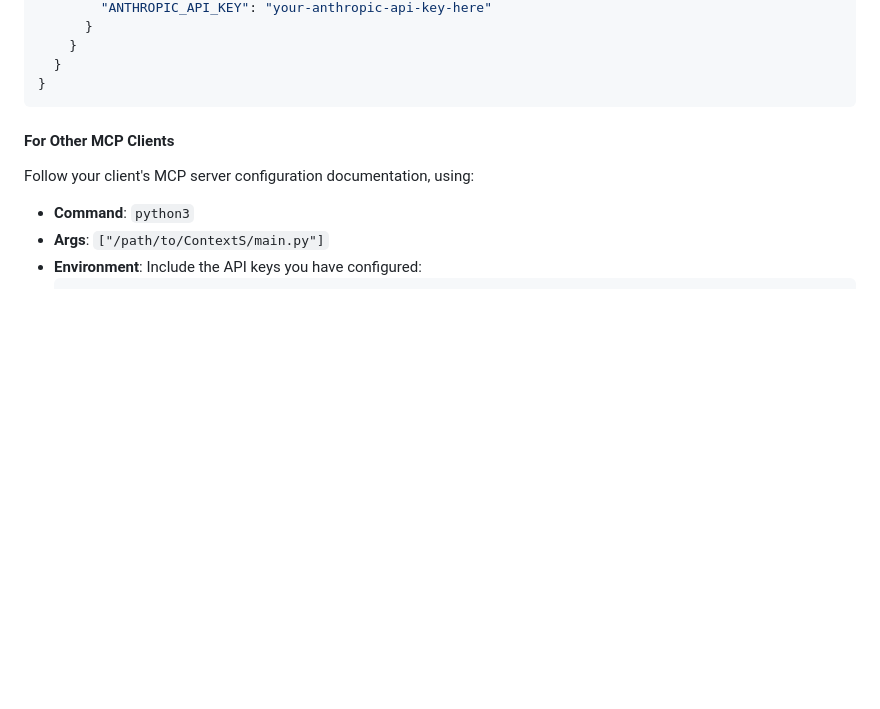
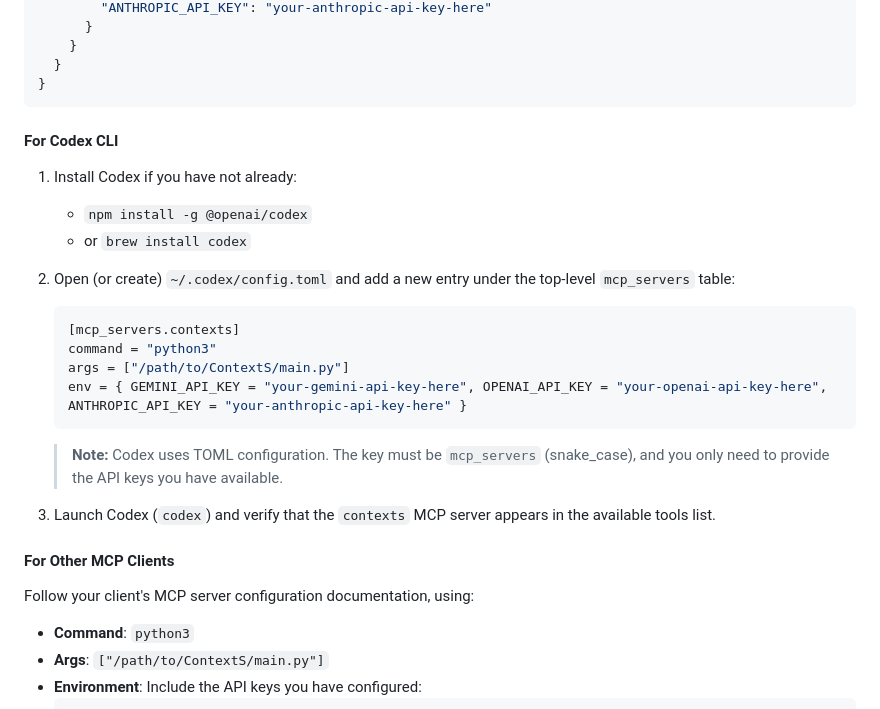
Before and after one commit to ProCreations-Official/contextS, a Markdown page: README.md, the part around the change. GitHub-like rendering; blank space fills up the shorter version.

Commit message:
Add Codex CLI setup instructions for MCP configuration

````diff
--- a/README.md
+++ b/README.md
@@ -169,6 +169,24 @@ Add to your MCP configuration:
   }
 }
 ```
+
+#### For Codex CLI
+
+1. Install Codex if you have not already:
+   - `npm install -g @openai/codex`
+   - or `brew install codex`
+2. Open (or create) `~/.codex/config.toml` and add a new entry under the top-level `mcp_servers` table:
+
+   ```toml
+   [mcp_servers.contexts]
+   command = "python3"
+   args = ["/path/to/ContextS/main.py"]
+   env = { GEMINI_API_KEY = "your-gemini-api-key-here", OPENAI_API_KEY = "your-openai-api-key-here", ANTHROPIC_API_KEY = "your-anthropic-api-key-here" }
+   ```
+
+   > **Note:** Codex uses TOML configuration. The key must be `mcp_servers` (snake_case), and you only need to provide the API keys you have available.
+
+3. Launch Codex (`codex`) and verify that the `contexts` MCP server appears in the available tools list.
 
 #### For Other MCP Clients
 
````
